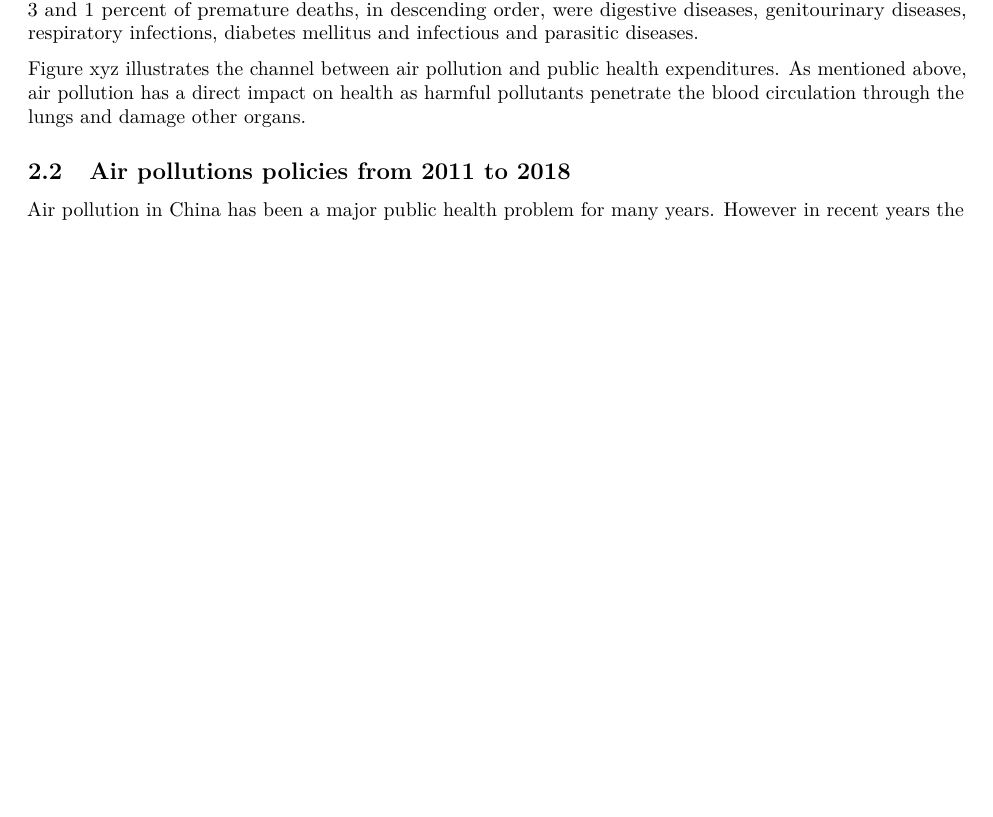
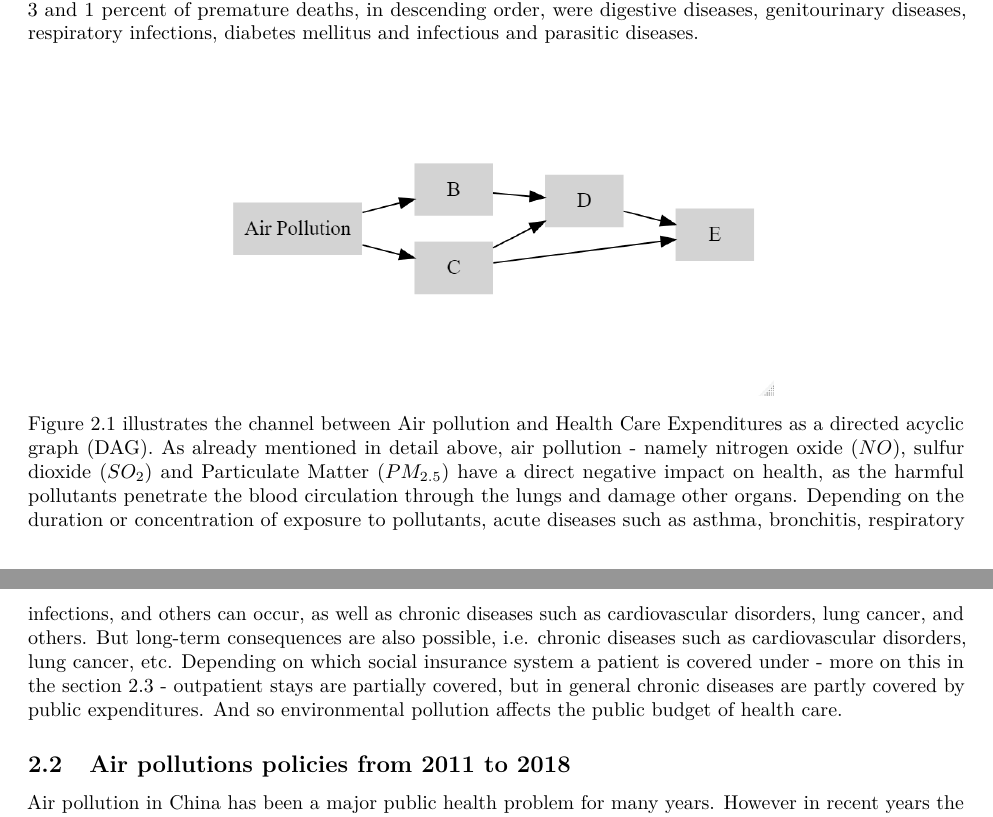
Before and after one commit to fab-bla/Air_Pollution, a LaTeX document (Paper/air_pollution_paper.tex): part of page 3 of 11 before the commit and two parts of pages 3 and 4 of 12 after it, the two joined at a grey line, cut so that both start at the same text, the shorter picture padded with empty space. Compiled offline with pdfLaTeX.

Commit message:
test DAG drinnen + Beschreibung

```diff
--- a/Paper/air_pollution_paper.tex
+++ b/Paper/air_pollution_paper.tex
@@ -136,7 +137,13 @@ style = apa]
 
 	To illustrate the magnitude of air pollution-related illnesses, the causes of death by illness patterns provide information. In 2019 the major premature death causes in China were cardiovascular diseases totaling 43 percent, followed by malignant neoplasms (26 percent), respiratory diseases (10 percent), unintentional injuries (6 percent) and neurological conditions (4 percent). Other conditions that accounted for between 3 and 1 percent of premature deaths, in descending order, were digestive diseases, genitourinary diseases, respiratory infections, diabetes mellitus and infectious and parasitic diseases. %https://www.who.int/data/gho/data/themes/mortality-and-global-health-estimates/ghe-leading-causes-of-death
 
-	Figure xyz illustrates the channel between air pollution and public health expenditures. As mentioned above, air pollution has a direct impact on health as harmful pollutants penetrate the blood circulation through the lungs and damage other organs.
+	\begin{center}
+		\includegraphics[width=0.6\textwidth]{DAG_test.png}
+		\label{fig:dag}
+	\end{center}
+
+Figure \ref{fig:dag} illustrates the channel between Air pollution and Health Care Expenditures as a directed acyclic graph (DAG). As already mentioned in detail above, air pollution - namely nitrogen oxide ($NO$), sulfur dioxide ($SO_2$) and Particulate Matter ($PM_{2.5}$) have a direct negative impact on health, as the harmful pollutants penetrate the blood circulation through the lungs and damage other organs. Depending on the duration or concentration of exposure to pollutants, acute diseases such as asthma, bronchitis, respiratory infections, and others can occur, as well as chronic diseases such as cardiovascular disorders, lung cancer, and others. But long-term consequences are also possible, i.e. chronic diseases such as cardiovascular disorders, lung cancer, etc.
+Depending on which social insurance system a patient is covered under - more on this in the section \ref{orga} - outpatient stays are partially covered, but in general chronic diseases are partly covered by public expenditures. And so environmental pollution affects the public budget of health care.
 
 
 	\subsection{Air pollutions policies from 2011 to 2018}
```
Also changed, not shown: Paper/DAG_test.png (added), Paper/air_pollution_paper.pdf, Paper/air_pollution_paper.tex (1 more changed lines).
